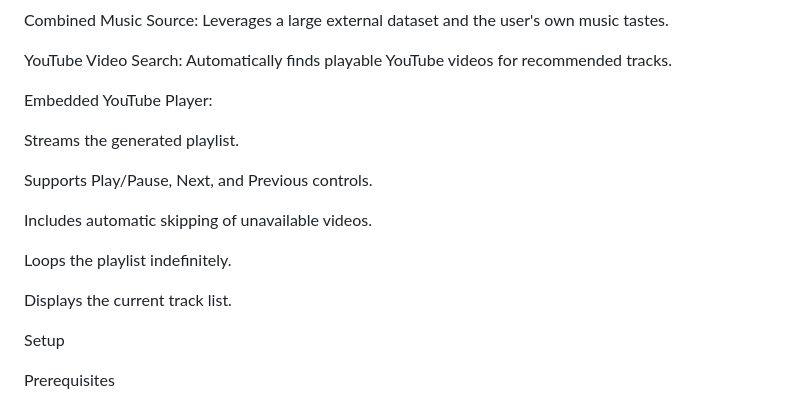
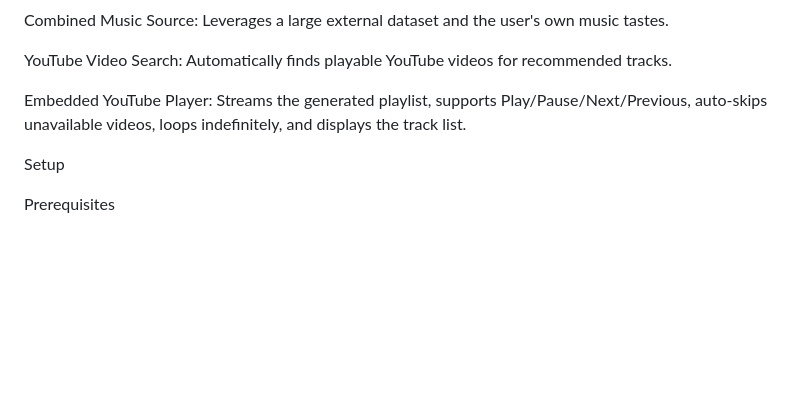
Before and after one commit to JhonerLou/Spotigai, a Markdown page: README.md, the part around the change. Drawn GitHub-style; blank space fills up the shorter version.

Commit message:
Revise Embedded YouTube Player feature description
Updated the description of the Embedded YouTube Player feature in the README.

```diff
--- a/README.md
+++ b/README.md
@@ -34,17 +34,7 @@ Combined Music Source: Leverages a large external dataset and the user's own mus
 
 YouTube Video Search: Automatically finds playable YouTube videos for recommended tracks.
 
-Embedded YouTube Player:
-
-Streams the generated playlist.
-
-Supports Play/Pause, Next, and Previous controls.
-
-Includes automatic skipping of unavailable videos.
-
-Loops the playlist indefinitely.
-
-Displays the current track list.
+Embedded YouTube Player: Streams the generated playlist, supports Play/Pause/Next/Previous, auto-skips unavailable videos, loops indefinitely, and displays the track list.
 
 Setup
 
```
